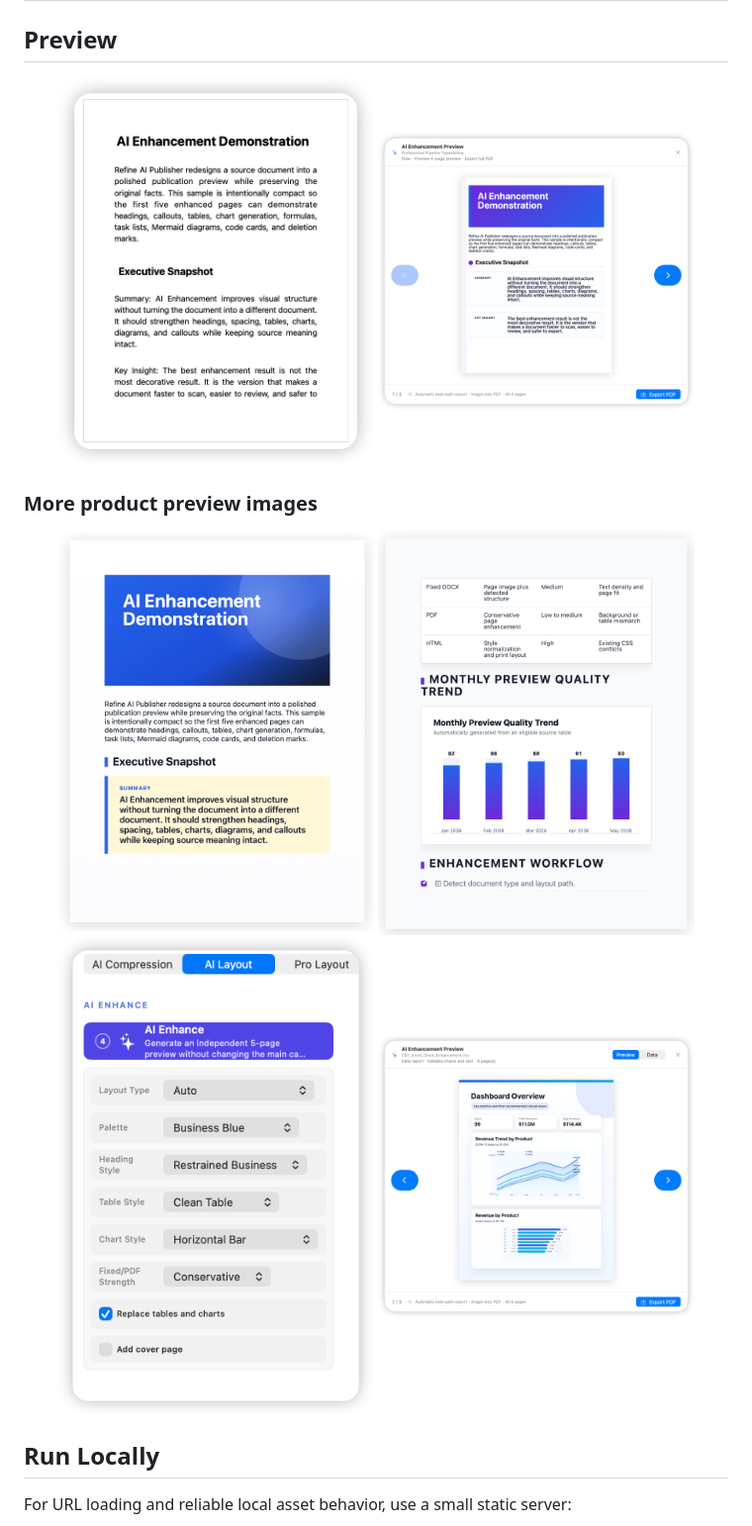
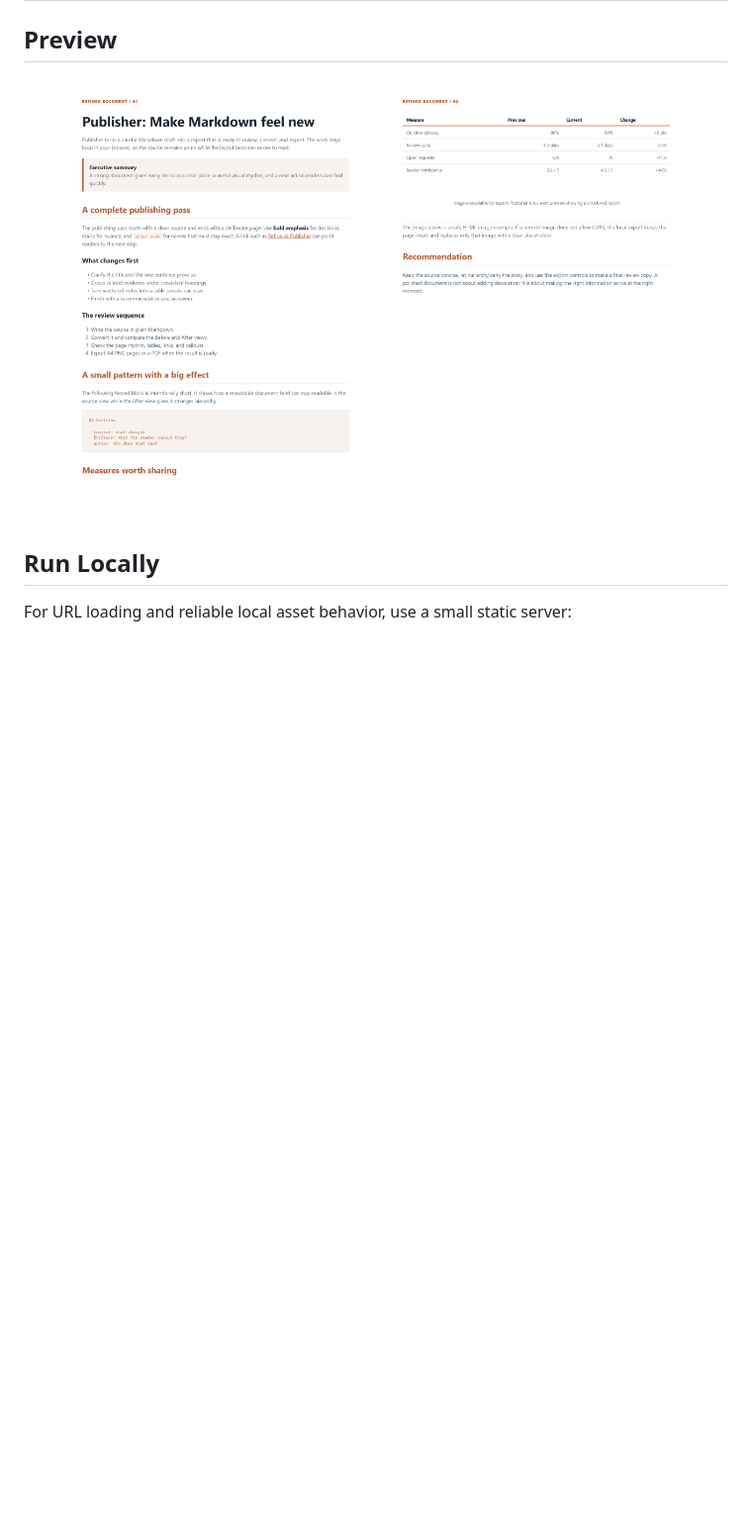
Before and after one commit to refineaidocs/markdown-to-pdf-beautifier, a Markdown page: README.md, the part around the change. Shown at 99% size. Drawn GitHub-style; pictures changed too: assets/Publisher-Make-Markdown-feel-new-page-01.png (added), assets/Publisher-Make-Markdown-feel-new-page-02.png (added); blank space fills up the shorter version.

```diff
--- a/README.md
+++ b/README.md
@@ -48,17 +48,8 @@ flowchart LR
 ## Preview
 
 <p align="center">
-  <img src="assets/publisher/publisher-md-source.png" width="45%" alt="Structured Markdown source preview">
-  <img src="assets/publisher/publisher-md-output.png" width="45%" alt="Polished document output preview">
-</p>
-
-### More product preview images
-
-<p align="center">
-  <img src="assets/publisher/publisher-demo-01.png" width="45%" alt="AI enhancement overview">
-  <img src="assets/publisher/publisher-demo-02.png" width="45%" alt="Quality trends and workflow">
-  <img src="assets/publisher/publisher-enhance-panel.png" width="45%" alt="Enhancement controls">
-  <img src="assets/publisher/publisher-table-report.png" width="45%" alt="Structured table report">
+  <img src="assets/Publisher-Make-Markdown-feel-new-page-01.png" width="45%">
+  <img src="assets/Publisher-Make-Markdown-feel-new-page-02.png" width="45%">
 </p>
 
 ## Run Locally
```
